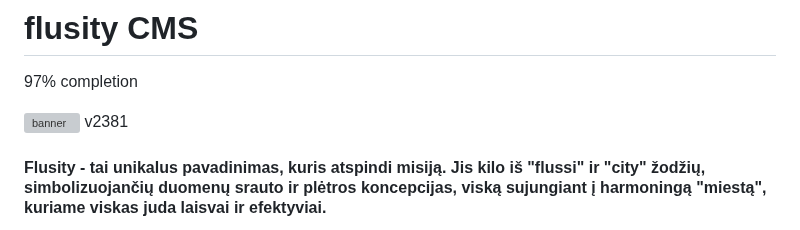
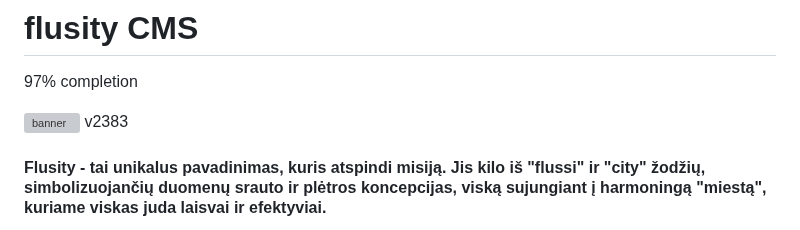
Before and after one commit to flusity/flusity-CMS, a Markdown page: README.md, the part around the change. Rendered like a GitHub page; grey boxes are pictures that could not be loaded.

```diff
--- a/README.md
+++ b/README.md
@@ -1,7 +1,7 @@
 # flusity CMS
  <p>97% completion</p>
 
- ![banner](http://manowebas.lt/wp-content/uploads/2023/06/flusity-b.png) v2381
+ ![banner](http://manowebas.lt/wp-content/uploads/2023/06/flusity-b.png) v2383
  <h4> Flusity - tai unikalus pavadinimas, kuris atspindi misiją. Jis kilo iš "flussi" ir "city" žodžių, simbolizuojančių duomenų srauto ir plėtros koncepcijas, viską sujungiant į harmoningą "miestą", kuriame viskas juda laisvai ir efektyviai.</h4>
 
 
```
